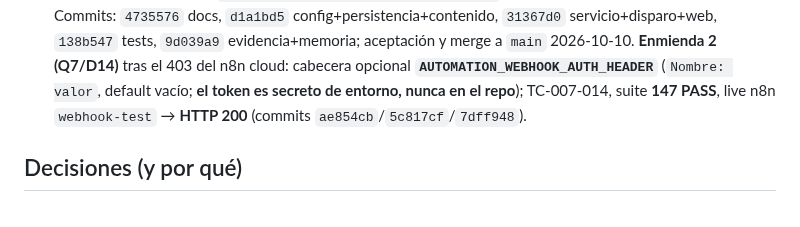
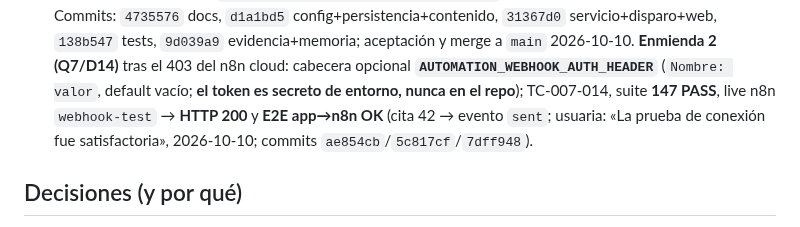
Before and after one commit to jazluz-colven/consultorio-psicologico, a Markdown page: MEMORY.md, the part around the change. Rendered like a GitHub page.

Commit message:
docs(HU-007): record successful end-to-end booking-to-n8n test

```diff
--- a/MEMORY.md
+++ b/MEMORY.md
@@ -119,8 +119,9 @@ aporte.
   y merge a `main` 2026-10-10. **Enmienda 2 (Q7/D14)** tras el 403 del n8n cloud:
   cabecera opcional **`AUTOMATION_WEBHOOK_AUTH_HEADER`** (`Nombre: valor`,
   default vacío; **el token es secreto de entorno, nunca en el repo**);
-  TC-007-014, suite **147 PASS**, live n8n `webhook-test` → **HTTP 200**
-  (commits `ae854cb`/`5c817cf`/`7dff948`).
+  TC-007-014, suite **147 PASS**, live n8n `webhook-test` → **HTTP 200** y **E2E
+  app→n8n OK** (cita 42 → evento `sent`; usuaria: «La prueba de conexión fue
+  satisfactoria», 2026-10-10; commits `ae854cb`/`5c817cf`/`7dff948`).
 
 ## Decisiones (y por qué)
 - **Sin SQLite hasta que una HU lo pida** → **resuelto en HU-004**: SQLite
```
Also changed, not shown: 1 other file.
